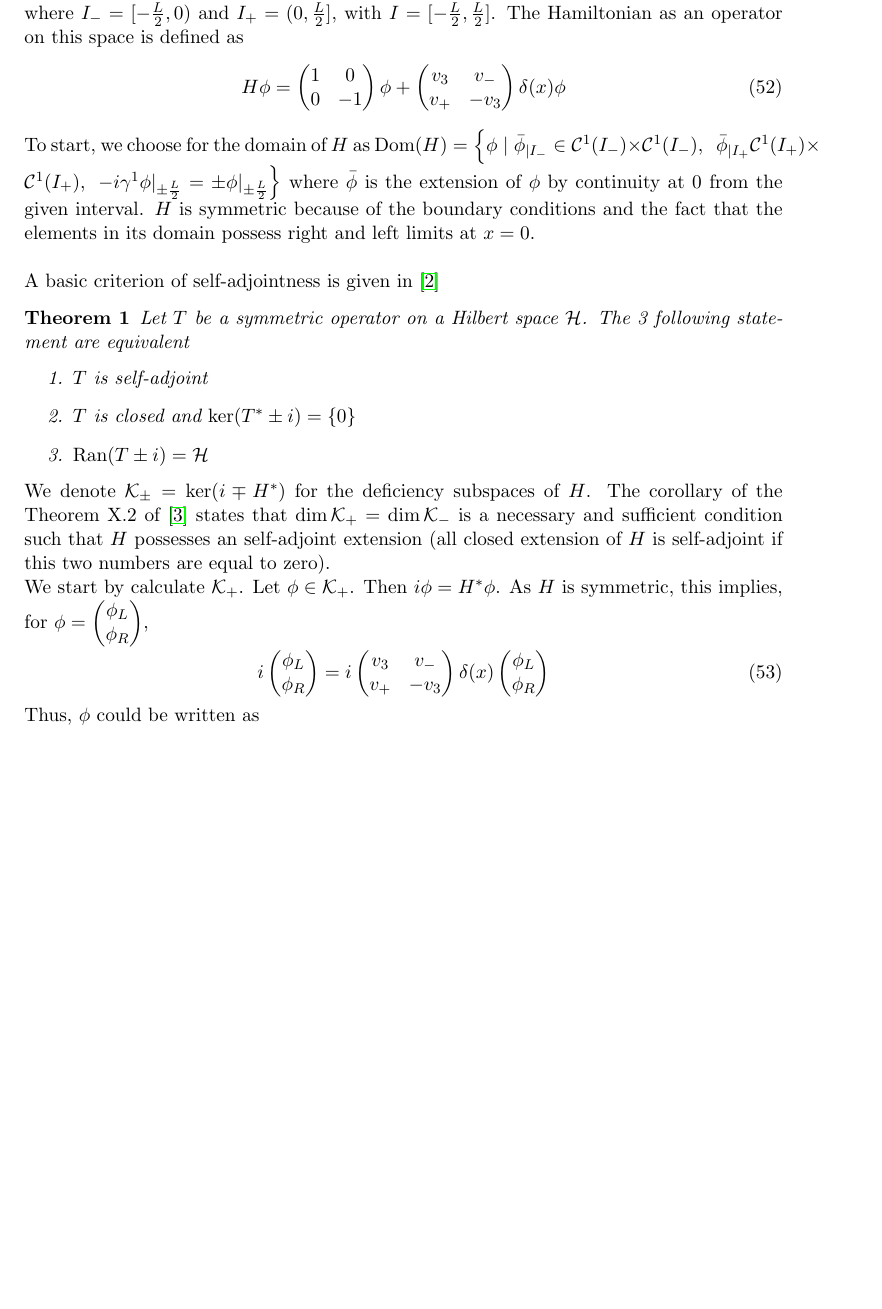
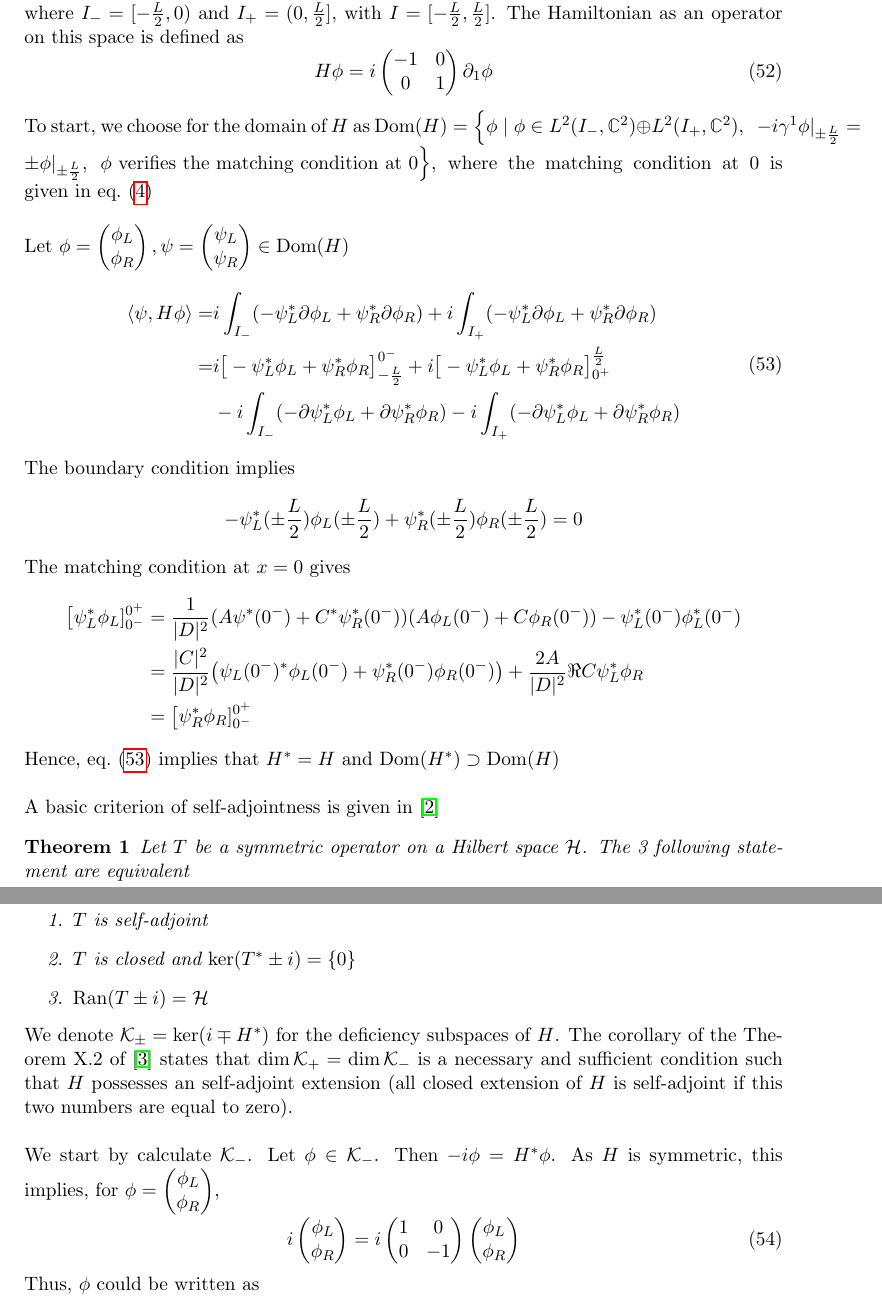
Before and after one commit to ehchao/stage3A, a LaTeX document (report.tex, which reads data/sect-sa.tex): part of page 15 of 17 before the commit and two parts of pages 15 and 16 of 18 after it, the two joined at a grey line, cut so that both start at the same text, the shorter picture padded with empty space. Compiled offline with pdfLaTeX.

Commit message:
Finished with Kondo potential

```diff
--- a/data/sect-sa.tex
+++ b/data/sect-sa.tex
@@ -1,13 +1,36 @@
 \section{Self-adjointness of the Hamiltonian}
-In this section, we study the self-adjointness of the Hamiltonian in which the Kondo potential is involved. The Hilbert space in which we are going to work is $L^{2}(I_+ \cup I_-) \times L^{2}(I_+ \cup I_-)$,  where $I_- = [-\frac{L}{2}, 0)$ and $I_+ = (0, \frac{L}{2}]$, with $I = [-\frac{L}{2}, \frac{L}{2}]$. The Hamiltonian as an operator on this space is defined as
+In this section, we study the self-adjointness of the Hamiltonian in which the Kondo potential is involved. The Hilbert space in which we are going to work is $L^{2}(I_-, \mathbb{C}^2) \oplus L^{2}(I_+, \mathbb{C}^2)$,  where $I_- = [-\frac{L}{2}, 0)$ and $I_+ = (0, \frac{L}{2}]$, with $I = [-\frac{L}{2}, \frac{L}{2}]$. The Hamiltonian as an operator on this space is defined as
 \begin{equation}
-H \phi = \begin{pmatrix}
-1  &  0 \\
-0  &  -1  \end{pmatrix} \phi + \begin{pmatrix}
-v_3  &  v_-  \\
-v_+  &  -v_3  \end{pmatrix} \delta(x) \phi
+H \phi = i \begin{pmatrix}
+-1  &  0 \\
+0  &  1  \end{pmatrix} \partial_1 \phi
 \end{equation}
-To start, we choose for the domain of $H$ as $\mathrm{Dom}(H) = \Big \{\phi  \mid \bar{\phi}_{| I_-} \in \mathcal{C}^1(I_-) \times \mathcal{C}^1(I_-), \enskip \bar{\phi}_{| I_+}\mathcal{C}^1(I_+) \times \mathcal{C}^1(I_+), \enskip -i \gamma^1 \phi\vert_{\pm \frac{L}{2}} = \pm \phi \vert_{ \pm \frac{L}{2} } \Big \}$ where $\bar{\phi}$ is the extension of $\phi$ by continuity at 0 from the given interval. $H$ is symmetric because of the boundary conditions and the fact that the elements in its domain possess right and left limits at $x=0$.\\\\
+To start, we choose for the domain of $H$ as
+$\mathrm{Dom}(H) = \Big \{\phi  \mid \phi \in L^{2}(I_-, \mathbb{C}^2) \oplus L^{2}(I_+, \mathbb{C}^2), \enskip -i \gamma^1 \phi\vert_{\pm \frac{L}{2}} = \pm \phi \vert_{ \pm \frac{L}{2} }, \enskip \phi \textrm{ verifies the matching condition at 0} \Big \}$, where the matching condition at 0 is given in \cref{nef-matching}\\\\
+Let $ \phi = \begin{pmatrix} \phi_L \\ \phi_R \end{pmatrix}, \psi = \begin{pmatrix} \psi_L \\ \psi_R \end{pmatrix} \in \mathrm{Dom}(H)$
+\begin{equation}\label{sa-hamiltonian}
+\begin{split}
+\langle \psi, H \phi \rangle = & i \int_{I_-} ( - \psi_L^* \partial \phi_L + \psi_R^* \partial \phi_R )
++ i \int_{I_+} ( - \psi_L^* \partial \phi_L + \psi_R^* \partial \phi_R ) \\
+= & i \big[-\psi_L^* \phi_L + \psi_R^* \phi_R \big]^{0^-}_{-\frac{L}{2}} + i \big[-\psi_L^* \phi_L + \psi_R^* \phi_R \big]_{0^+}^{\frac{L}{2}} \\
+& - i \int_{I_-} ( - \partial \psi_L^* \phi_L + \partial \psi_R^*  \phi_R ) - i \int_{I_+} ( - \partial \psi_L^* \phi_L + \partial \psi_R^*  \phi_R )
+\end{split}
+\end{equation}
+The boundary condition implies
+\begin{equation*}
+- \psi_L^*(\pm \frac{L}{2}) \phi_L(\pm \frac{L}{2}) + \psi_R^*(\pm \frac{L}{2}) \phi_R(\pm \frac{L}{2}) =0
+\end{equation*}
+The matching condition at $x = 0$ gives
+\begin{equation*}
+\begin{split}
+\big[ \psi^*_L\phi_L] ^{0^+}_{0^-} & = \frac{1}{|D|^2}(A \psi^*(0^-) + C^*\psi^*_R(0^-))(A \phi_L(0^-) + C\phi_R(0^-)) - \psi^*_L(0^-)\phi^*_L(0^-) \\
+& = \frac{|C|^2}{|D|^2}\big(\psi_L(0^-)^*\phi_L(0^-) + \psi_R^*(0^-) \phi_R(0^-)\big) +
+\frac{2A}{|D|^2}\Re{C\psi_L^* \phi_R} \\
+& = \big[ \psi^*_R\phi_R] ^{0^+}_{0^-}
+\end{split}
+\end{equation*}
+Hence, \cref{sa-hamiltonian} implies that $H^* = H$ and $\mathrm{Dom}(H^*) \supset \mathrm{Dom}(H)$
+\\\\
 A basic criterion of self-adjointness is given in~\cite{Reed1981}
 \begin{theorem}
 Let $T$ be a symmetric operator on a Hilbert space $ \mathcal{H}$. The 3 following statement are equivalent
@@ -17,11 +40,11 @@ Let $T$ be a symmetric operator on a Hilbert space $ \mathcal{H}$. The 3 followi
 \item $\ran(T \pm i ) = \mathcal{H}$
 \end{enumerate}
 \end{theorem}
-We denote  $\mathcal{K}_{\pm} = \ker (i \mp H^*)$ for the deficiency subspaces of $H$. The corollary of the Theorem X.2 of~\cite{Reed1975} states that $\dim \mathcal{K}_+ = \dim \mathcal{K}_-$ is a necessary and sufficient condition such that $H$ possesses an self-adjoint extension (all closed extension of $H$ is self-adjoint if this two numbers are equal to zero). \\
-We start by calculate $\mathcal{K}_+$. Let $\phi \in \mathcal{K}_+$. Then $i \phi = H^* \phi$. As $H$ is symmetric, this implies, for $\phi = \begin{pmatrix} \phi_L \\  \phi_R \end{pmatrix}$,
+We denote  $\mathcal{K}_{\pm} = \ker (i \mp H^*)$ for the deficiency subspaces of $H$. The corollary of the Theorem X.2 of~\cite{Reed1975} states that $\dim \mathcal{K}_+ = \dim \mathcal{K}_-$ is a necessary and sufficient condition such that $H$ possesses an self-adjoint extension (all closed extension of $H$ is self-adjoint if this two numbers are equal to zero). \\\\
+We start by calculate $\mathcal{K}_-$. Let $\phi \in \mathcal{K}_-$. Then $- i \phi = H^* \phi$. As $H$ is symmetric, this implies, for $\phi = \begin{pmatrix} \phi_L \\  \phi_R \end{pmatrix}$,
 \begin{equation}
 i \begin{pmatrix} \phi_L \\ \phi_R \end{pmatrix} =
-i \begin{pmatrix} v_3  &  v_-  \\ v_+  &  -v_3 \end{pmatrix} \delta(x)
+i \begin{pmatrix} 1 & 0  \\ 0  &  -1 \end{pmatrix}
 \begin{pmatrix}  \phi_L  \\  \phi_R \end{pmatrix}
 \end{equation}
 Thus, $\phi$ could be written as
```
Also changed, not shown: data/sect-sa.tex (4 more changed lines).
